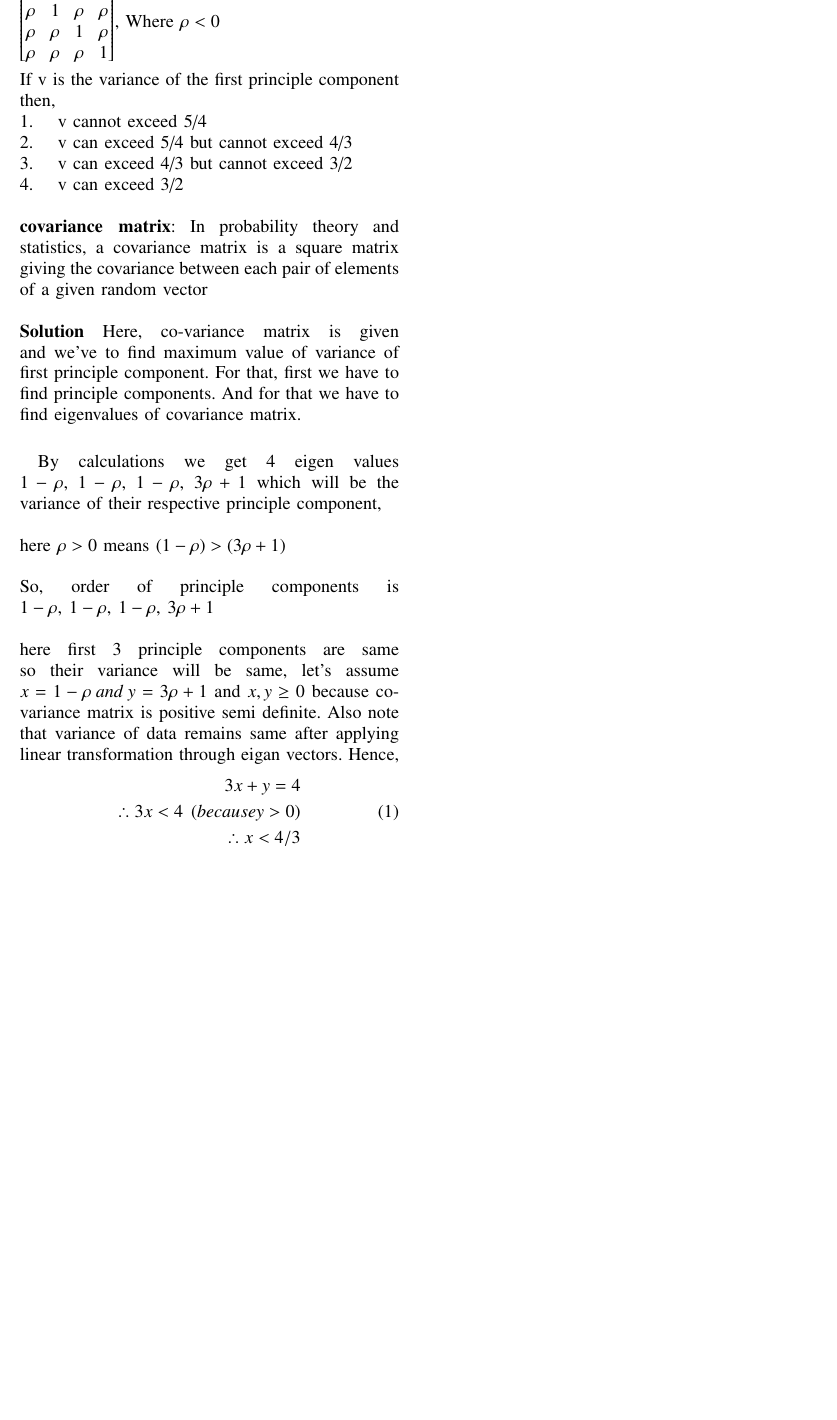
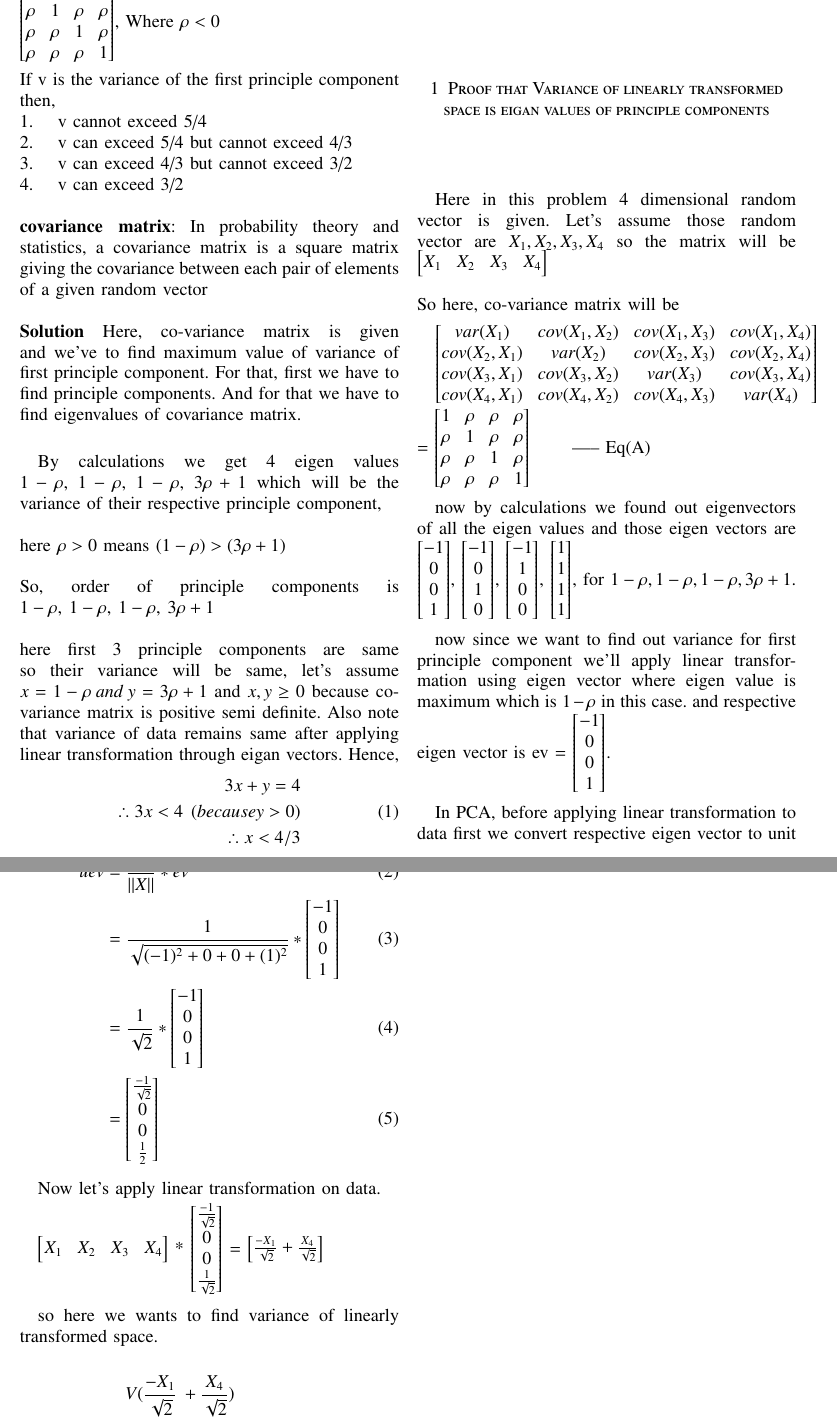
Before and after one commit to ShreySatapara/AI5030-Probability, a LaTeX problem sheet (Assignment 5/gvv_math_eg.tex): part of the page before the commit and two parts of pages 1 and 2 of 2 after it, the two joined at a grey line, cut so that both start at the same text, the shorter picture padded with empty space. The pictures show the PDF file Assignment 5/A5.pdf that the author committed with the source.

Commit message:
proof that in PCA variance of linear transformed space is equal to eigenvalue of respective principal component

```diff
--- a/Assignment 5/gvv_math_eg.tex
+++ b/Assignment 5/gvv_math_eg.tex
@@ -204,3 +204,45 @@ Hence,
 \end{equation}
 \textbf{Means x cannot exceed 4/3 which is option 2}
 
+\section{Proof that Variance of linearly transformed space is eigan values of principle components}
+
+Here in this problem 4 dimensional random vector is given. Let's assume those random vector are \(X_1,X_2,X_3,X_4\) so the matrix will be \begin{bmatrix}
+X_1 & X_2 & X_3 & X_4
+\end{bmatrix}\\\\
+So here, co-variance matrix will be
+
+
+\begin{bmatrix}
+var(X_1) & cov(X_1,X_2) & cov(X_1,X_3) & cov(X_1,X_4)\\
+cov(X_2,X_1) & var(X_2) & cov(X_2,X_3) & cov(X_2,X_4)\\
+cov(X_3,X_1) & cov(X_3,X_2) & var(X_3) & cov(X_3,X_4)\\
+cov(X_4,X_1) & cov(X_4,X_2) & cov(X_4,X_3) & var(X_4)\\
+\end{bmatrix} = \begin{bmatrix}
+1 & \rho & \rho & \rho\\
+\rho & 1 & \rho & \rho\\
+\rho & \rho & 1 & \rho\\
+\rho & \rho & \rho & 1\\
+\end{bmatrix} \quad\quad  ----- Eq(A)
+
+\\\par
+
+now by calculations we found out eigenvectors of all the eigen values and those eigen vectors are
+\begin{bmatrix}
+-1 \\ 0 \\ 0 \\ 1
+\end{bmatrix}, \begin{bmatrix}
+-1 \\ 0 \\ 1 \\ 0
+\end{bmatrix}, \begin{bmatrix}
+-1 \\ 1 \\ 0 \\ 0
+\end{bmatrix}, \begin{bmatrix}
+1 \\ 1 \\ 1 \\ 1
+\end{bmatrix}, for \(1 -\rho,1 -\rho,1 -\rho,3\rho + 1\).
+
+now since we want to find out variance for first principle component we'll apply linear transformation using eigen vector where eigen value is maximum which is \(1 - \rho\) in this case. and respective eigen vector is ev =  \begin{bmatrix}
+-1 \\ 0 \\ 0 \\ 1
+\end{bmatrix}.
+
+In PCA, before applying linear transformation to data first we convert respective eigen vector to unit length vector.
+so unit eigen vector for ev is
+\begin{align}
+    uev &= \frac{1}{||X||}*ev \\
+    &=\frac{1}{\sqrt{(-1)^2+0+0+(1)^2}}*\begin{bmatrix}
@@ -207 +255,27 @@ Hence,
+\frac{-1}{\sqrt{2}} \\ 0 \\ 0 \\ \frac{1}{2}
+\end{bmatrix}
+\end{align}
+
+Now let's apply linear transformation on data.
+
+\begin{bmatrix}
+X_1 & X_2 & X_3 & X_4
+\end{bmatrix} * \begin{bmatrix}
+\frac{-1}{\sqrt{2}} \\ 0 \\ 0 \\ \frac{1}{\sqrt{2}}
+\end{bmatrix} = \begin{bmatrix}
+\frac{-X_1}{\sqrt{2}} + \frac{X_4}{\sqrt{2}}
+\end{bmatrix}\\
+
+so here we wants to find variance of linearly transformed space.
+\\
+\begin{align*}
+    V(\frac{-X_1}{\sqrt{2}}\:+\frac{X_4}{\sqrt{2}})\:{}&\\
+    &=\:V(\frac{-X_1}{\sqrt{2}})\:+\:V(\frac{X_4}{\sqrt{2}})\:&\\-\:2cov(\frac{-X_1}{\sqrt{2}},\frac{X_4}{\sqrt{2}}) \\
+    &=\:V(\frac{X_1}{\sqrt{2}})\:+\:V(\frac{X_4}{\sqrt{2}})\:-&\\\:2cov(\frac{X_1}{\sqrt{2}},\frac{X_4}{\sqrt{2}}) \\
+    \:\:(\because V(-X)\:=\:V(X))\\
+    &= \frac{var(X_1)}{2} + \frac{var(X_4)}{2} &\\- \frac{2cov(X_1,X_4)}{\sqrt{2}\sqrt{2}} &\\
+    (\because var(cX) = c^2var(X) &\\\:cov(aX,bY) = ab*cov(X,Y))\\
+    &=\frac{1}{2}+\frac{1}{2}-p&\\(from \:Eq(A))&\\
+    &=1\:-\:p
+\end{align*} which is the eigen value of first principal component.
 \end{document}
```
Also changed, not shown: Assignment 5/A5.pdf, Assignment 5/gvv_math_eg.tex (6 more changed lines).
